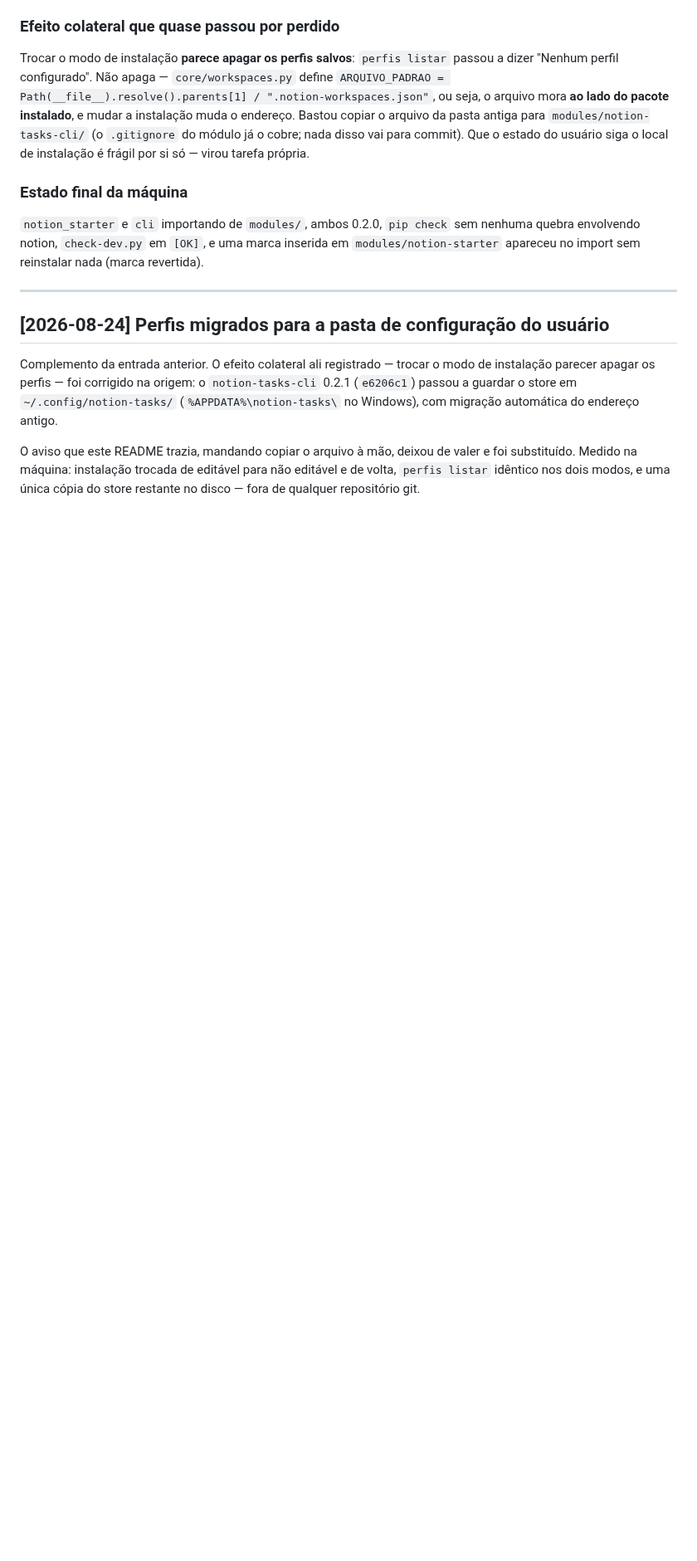
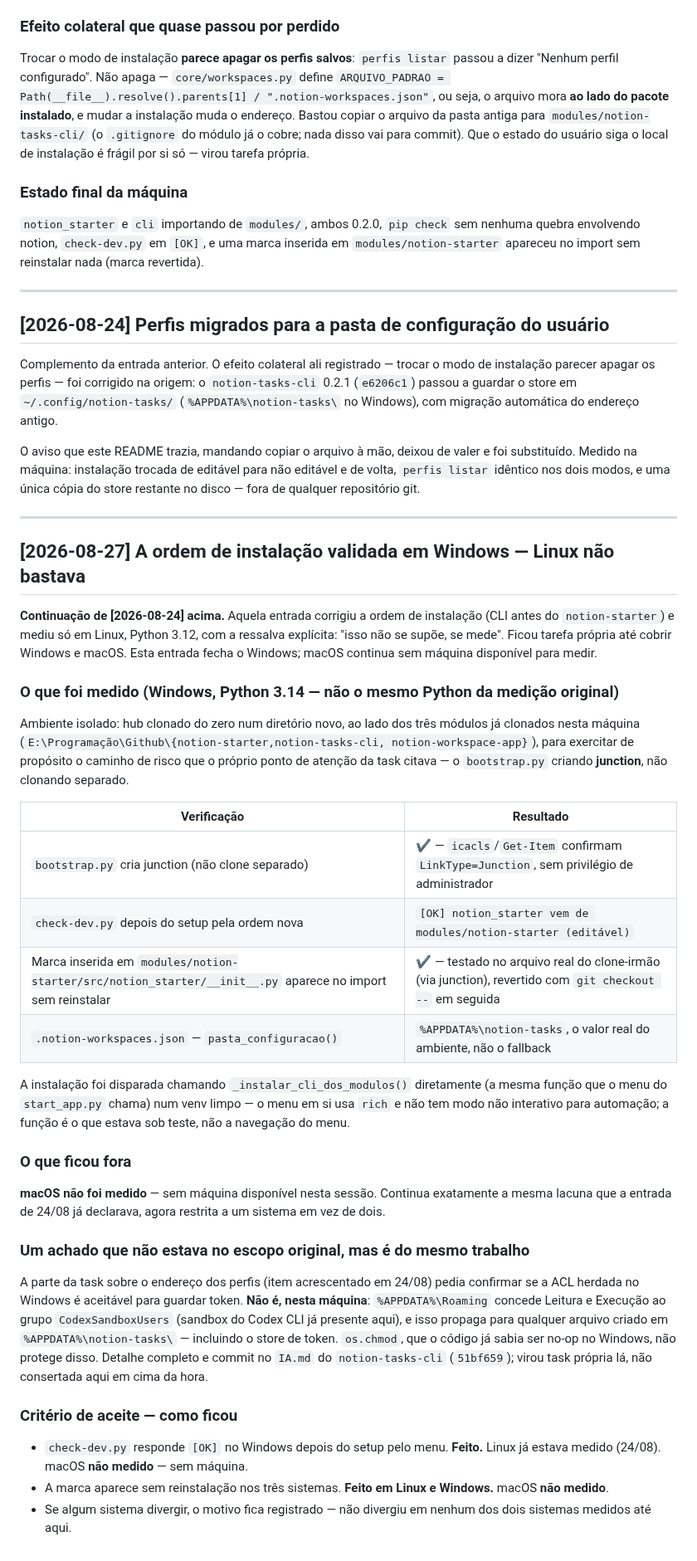
Before and after one commit to Felipe-Alcantara/Automa-es-do-Notion, a Markdown page: IA.md, the part around the change. Shown at 83% size. Rendered like a GitHub page; blank space fills up the shorter version.

Commit message:
docs: valida a ordem de instalação em Windows — macOS continua pendente
A entrada de 24/08 corrigiu a ordem (CLI antes do starter) medindo só
Linux/3.12, com a ressalva explícita de que isso não se supõe. Medido agora
em Windows/3.14, isolando de propósito o caminho de risco citado no ponto de
atenção: bootstrap.py criando junction (não clone separado) para reusar os
clones-irmãos já existentes na máquina, sem privilégio de administrador.

check-dev.py responde [OK], e uma marca inserida no clone real via junction
aparece no import sem reinstalar (revertida com git checkout -- em seguida).
pasta_configuracao() do notion-tasks-cli resolve %APPDATA% de verdade.

macOS segue sem medir — sem máquina disponível nesta sessão; não é decisão,
é lacuna declarada, igual a entrada anterior já declarava para os dois
sistemas.

Achado fora do escopo original mas do mesmo trabalho: a ACL herdada de
%APPDATA%\Roaming nesta máquina concede leitura ao grupo de sandbox do
Codex CLI — não é um 0600 POSIX. Detalhe e task própria no IA.md do
notion-tasks-cli (commit 51bf659 de lá).

```diff
--- a/IA.md
+++ b/IA.md
@@ -705,3 +705,58 @@ O aviso que este README trazia, mandando copiar o arquivo à mão, deixou de val
 substituído. Medido na máquina: instalação trocada de editável para não editável e de
 volta, `perfis listar` idêntico nos dois modos, e uma única cópia do store restante no
 disco — fora de qualquer repositório git.
+
+---
+
+## [2026-08-27] A ordem de instalação validada em Windows — Linux não bastava
+
+**Continuação de [2026-08-24] acima.** Aquela entrada corrigiu a ordem de instalação
+(CLI antes do `notion-starter`) e mediu só em Linux, Python 3.12, com a ressalva
+explícita: "isso não se supõe, se mede". Ficou tarefa própria até cobrir Windows e
+macOS. Esta entrada fecha o Windows; macOS continua sem máquina disponível para medir.
+
+### O que foi medido (Windows, Python 3.14 — não o mesmo Python da medição original)
+
+Ambiente isolado: hub clonado do zero num diretório novo, ao lado dos três módulos já
+clonados nesta máquina (`E:\Programação\Github\{notion-starter,notion-tasks-cli,
+notion-workspace-app}`), para exercitar de propósito o caminho de risco que o próprio
+ponto de atenção da task citava — o `bootstrap.py` criando **junction**, não clonando
+separado.
+
+| Verificação | Resultado |
+| --- | --- |
+| `bootstrap.py` cria junction (não clone separado) | ✔ — `icacls`/`Get-Item` confirmam `LinkType=Junction`, sem privilégio de administrador |
+| `check-dev.py` depois do setup pela ordem nova | `[OK] notion_starter vem de modules/notion-starter (editável)` |
+| Marca inserida em `modules/notion-starter/src/notion_starter/__init__.py` aparece no import sem reinstalar | ✔ — testado no arquivo real do clone-irmão (via junction), revertido com `git checkout --` em seguida |
+| `.notion-workspaces.json` — `pasta_configuracao()` | `%APPDATA%\notion-tasks`, o valor real do ambiente, não o fallback |
+
+A instalação foi disparada chamando `_instalar_cli_dos_modulos()` diretamente (a mesma
+função que o menu do `start_app.py` chama) num venv limpo — o menu em si usa `rich` e
+não tem modo não interativo para automação; a função é o que estava sob teste, não a
+navegação do menu.
+
+### O que ficou fora
+
+**macOS não foi medido** — sem máquina disponível nesta sessão. Continua exatamente a
+mesma lacuna que a entrada de 24/08 já declarava, agora restrita a um sistema em vez de
+dois.
+
+### Um achado que não estava no escopo original, mas é do mesmo trabalho
+
+A parte da task sobre o endereço dos perfis (item acrescentado em 24/08) pedia
+confirmar se a ACL herdada no Windows é aceitável para guardar token. **Não é, nesta
+máquina**: `%APPDATA%\Roaming` concede Leitura e Execução ao grupo
+`CodexSandboxUsers` (sandbox do Codex CLI já presente aqui), e isso propaga para
+qualquer arquivo criado em `%APPDATA%\notion-tasks\` — incluindo o store de token.
+`os.chmod`, que o código já sabia ser no-op no Windows, não protege disso. Detalhe
+completo e commit no `IA.md` do `notion-tasks-cli` (`51bf659`); virou task própria lá,
+não consertada aqui em cima da hora.
+
+### Critério de aceite — como ficou
+
+- `check-dev.py` responde `[OK]` no Windows depois do setup pelo menu. **Feito.**
+  Linux já estava medido (24/08). macOS **não medido** — sem máquina.
+- A marca aparece sem reinstalação nos três sistemas. **Feito em Linux e Windows.**
+  macOS **não medido**.
+- Se algum sistema divergir, o motivo fica registrado — não divergiu em nenhum dos
+  dois sistemas medidos até aqui.
```
